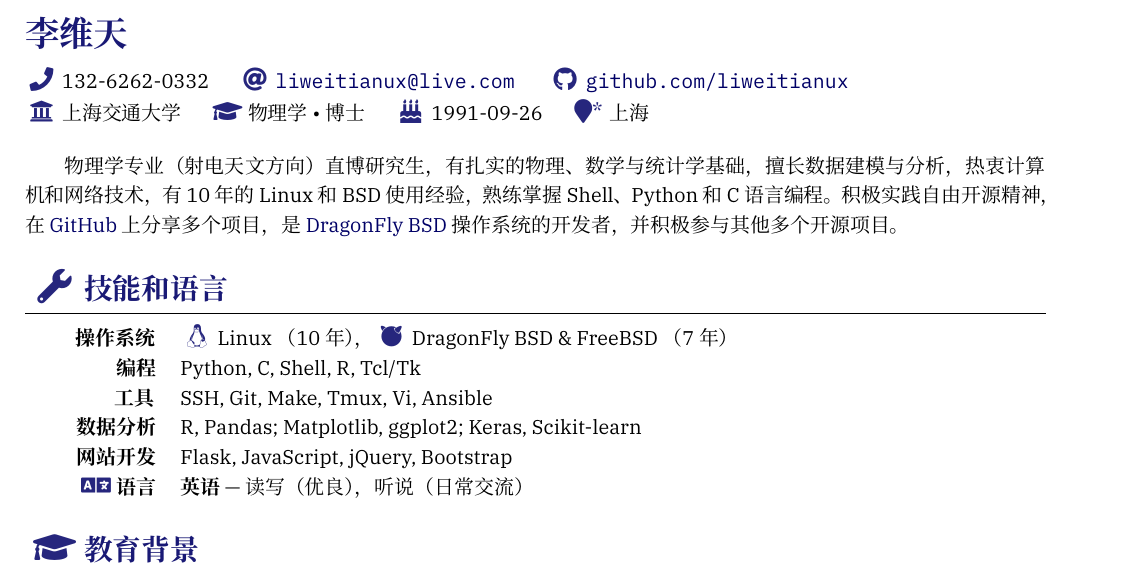
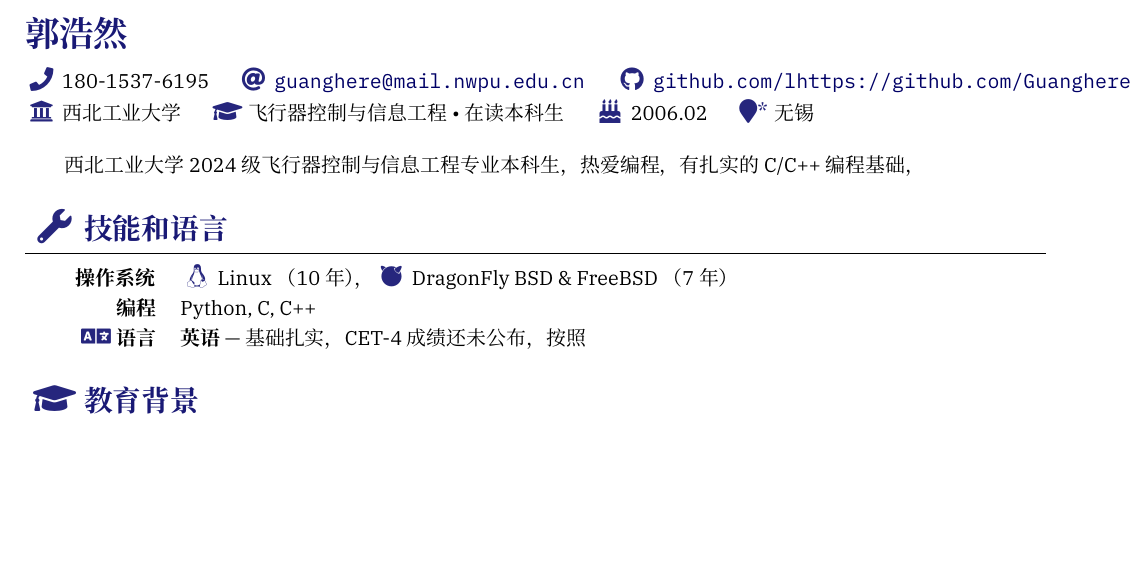
Before and after one commit to GuanghereGuo/mycode, a LaTeX CV (Latex/resume/resume-zh.tex): part of page 1 of 2, cut at the place of the change, the shorter picture padded with empty space. Compiled offline with XeLaTeX; a missing font is replaced by an installed copy or a similar font.

Commit message:
commit today's work of my resume

```diff
--- a/Latex/resume/resume-zh.tex
+++ b/Latex/resume/resume-zh.tex
@@ -17,9 +17,10 @@
   \faEdit{} \today
 }
 
-\name{维天}{李}
+\name{浩然}{郭}
 
-\keywords{BSD, Linux, Programming, Python, C, Shell, DevOps, SysAdmin}
+%TODO
+%%\keywords{BSD, Linux, Programming, Python, C, Shell, DevOps, SysAdmin}
 
 % \tagline{\texorpdfstring{\icon{\faBinoculars} }{}<position-to-look-for>}
 % \tagline{<current-position>}
@@ -32,13 +33,13 @@
 % \photo[shape=square]{5.5em}{photo}
 
 \profile{
-  \mobile{132-6262-0332}
-  \email{liweitianux@live.com}
-  \github{liweitianux} \\
-  \university{上海交通大学}
-  \degree{物理学 \textbullet 博士}
-  \birthday{1991-09-26}
-  \address{上海}
+  \mobile{180-1537-6195}
+  \email{guanghere@mail.nwpu.edu.cn}
+  \github{lhttps://github.com/GuanghereGuo} \\
+  \university{西北工业大学}
+  \degree{飞行器控制与信息工程 \textbullet 在读本科生}
+  \birthday{2006.02}
+  \address{无锡}
   % Custom information:
   % \icontext{<icon>}{<text>}
   % \iconlink{<icon>}{<link>}{<text>}
@@ -51,13 +52,7 @@
 % Summary & Objectives
 %======================================================================
 \begin{abstract}
-物理学专业（射电天文方向）直博研究生，有扎实的物理、数学与统计学基础，
-擅长数据建模与分析，热衷计算机和网络技术，
-有 10 年的 Linux 和 BSD 使用经验，熟练掌握 Shell、Python 和 C 语言编程。
-积极实践自由开源精神，
-在 \link{https://github.com/liweitianux}{GitHub} 上分享多个项目，
-是 \link{https://www.dragonflybsd.org}{DragonFly BSD} 操作系统的开发者，
-并积极参与其他多个开源项目。
+西北工业大学2024级飞行器控制与信息工程专业本科生，热爱编程，有扎实的C/C++编程基础，
 \end{abstract}
 
 %======================================================================
@@ -69,19 +64,19 @@
     \icon{\faFreebsd} DragonFly BSD \& FreeBSD （7 年）
   }
   \comptence{编程}{%
-    Python, C, Shell, R, Tcl/Tk
+    Python, C, C++
   }
-  \comptence{工具}{%
-    SSH, Git, Make, Tmux, Vi, Ansible
-  }
-  \comptence{数据分析}{%
-    R, Pandas; Matplotlib, ggplot2; Keras, Scikit-learn
-  }
-  \comptence{网站开发}{%
-    Flask, JavaScript, jQuery, Bootstrap
-  }
+  % \comptence{工具}{%
+  %   SSH, Git, Make, Tmux, Vi, Ansible
+  % }
+  % \comptence{数据分析}{%
+  %   R, Pandas; Matplotlib, ggplot2; Keras, Scikit-learn
+  % }
+  % \comptence{网站开发}{%
+  %   Flask, JavaScript, jQuery, Bootstrap
+  % }
   \comptence{\icon{\faLanguage} 语言}{
-    \textbf{英语} --- 读写（优良），听说（日常交流）
+    \textbf{英语} --- 基础扎实，CET-4成绩还未公布，按照
   }
 \end{competences}
 
```
Also changed, not shown: 1 other file.
